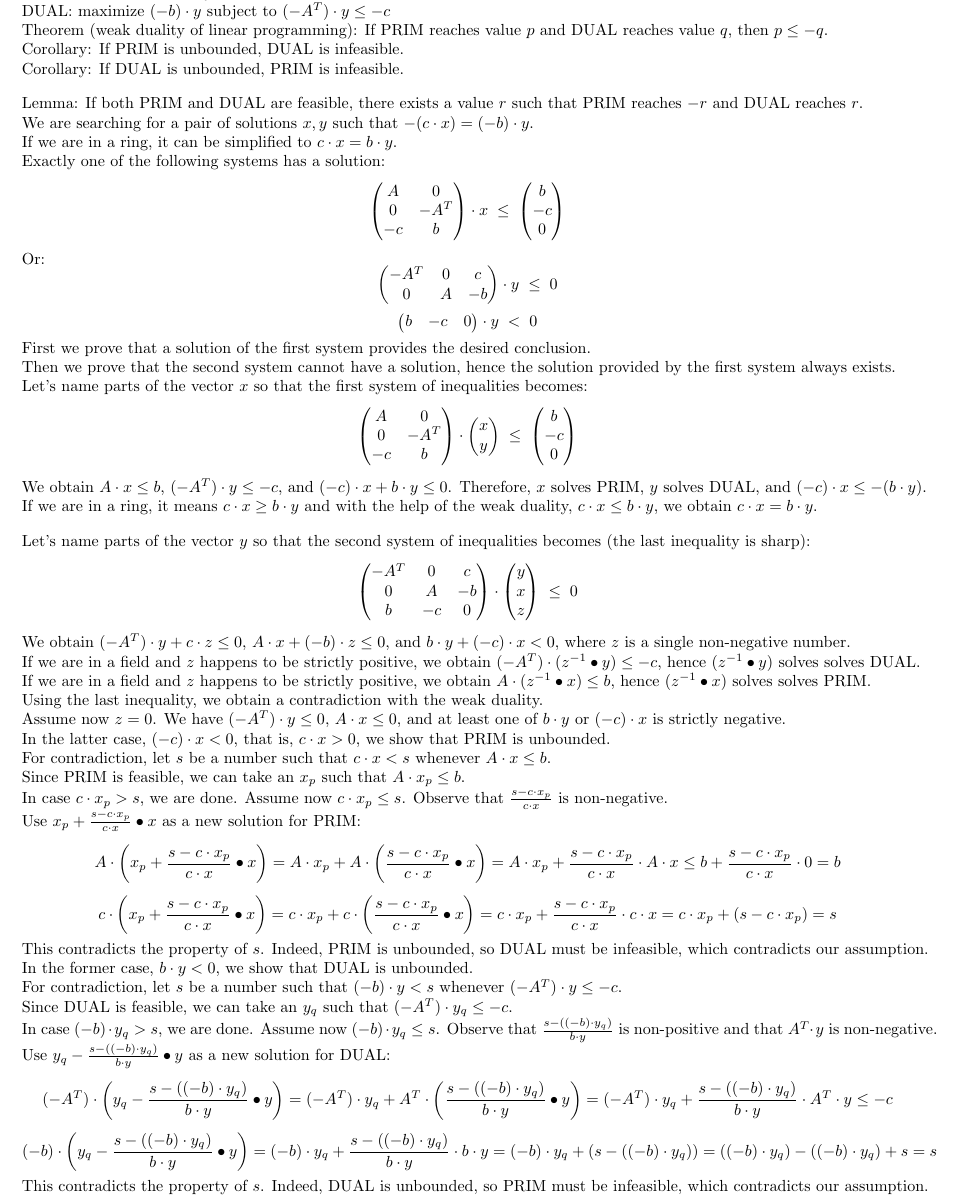
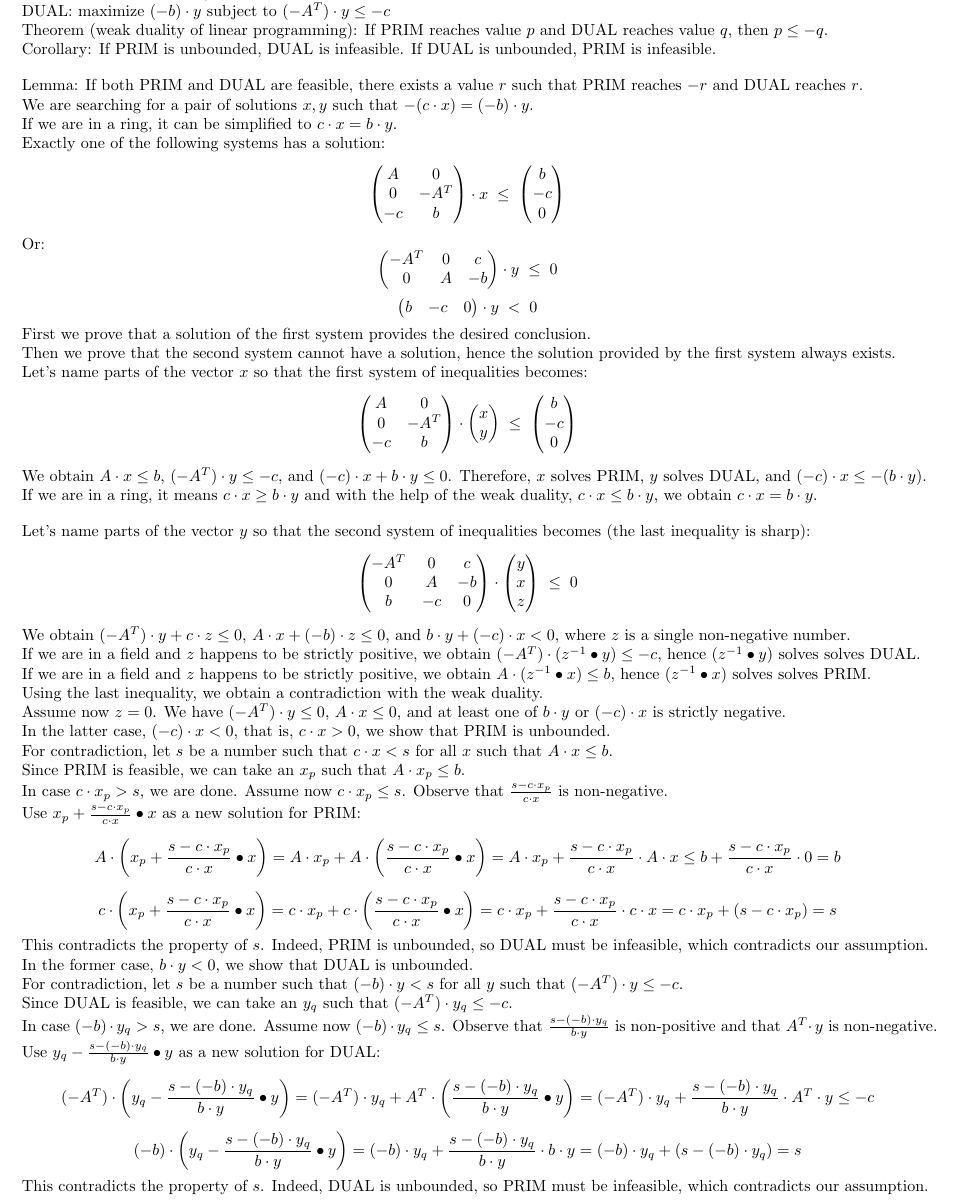
Before and after one commit to madvorak/vcsp, a LaTeX document (strong-duality.tex): part of the page, cut so that both start at the same text. Compiled offline with pdfLaTeX.

Commit message:
mild improvements of the write-up

```diff
--- a/strong-duality.tex
+++ b/strong-duality.tex
@@ -48,8 +48,6 @@ $p \le -q$.
 
 Corollary:
 If PRIM is unbounded, DUAL is infeasible.
-
-Corollary:
 If DUAL is unbounded, PRIM is infeasible.
 \bigskip
 
@@ -173,7 +171,7 @@ In the latter case, $(-c) \cdot x < 0$, that is, $c \cdot x > 0$,
 we show that PRIM is unbounded.
 
 For contradiction, let $s$ be a number such that
-$c \cdot x < s$ whenever $A \cdot x \le b$.
+$c \cdot x < s$ for all $x$ such that $A \cdot x \le b$.
 
 Since PRIM is feasible, we can take an $x_p$ such that $A \cdot x_p \le b$.
 
@@ -200,28 +198,27 @@ which contradicts our assumption.
 In the former case, $b \cdot y < 0$, we show that DUAL is unbounded.
 
 For contradiction, let $s$ be a number such that
-$(-b) \cdot y < s$ whenever $(-A^T) \cdot y \le -c$.
+$(-b) \cdot y < s$ for all $y$ such that $(-A^T) \cdot y \le -c$.
 
 Since DUAL is feasible, we can take an $y_q$ such that $(-A^T) \cdot y_q \le -c$.
 
 In case $(-b) \cdot y_q > s$, we are done. Assume now $(-b) \cdot y_q \le s$.
-Observe that $\frac{s - ((-b) \cdot y_q)}{b \cdot y}$ is non-positive
+Observe that $\frac{s - (-b) \cdot y_q}{b \cdot y}$ is non-positive
 and that $A^T \!\cdot y$ is non-negative.
 
-Use $y_q - \frac{s - ((-b) \cdot y_q)}{b \cdot y} \bullet y$ as
+Use $y_q - \frac{s - (-b) \cdot y_q}{b \cdot y} \bullet y$ as
 a new solution for DUAL:
-$$ (-A^T) \cdot \left( y_q - \frac{s - ((-b) \cdot y_q)}{b \cdot y} \bullet y \right)
+$$ (-A^T) \cdot \left( y_q - \frac{s - (-b) \cdot y_q}{b \cdot y} \bullet y \right)
  = (-A^T) \cdot y_q
- + A^T \cdot \left(\frac{s - ((-b) \cdot y_q)}{b \cdot y} \bullet y \right)
+ + A^T \cdot \left(\frac{s - (-b) \cdot y_q}{b \cdot y} \bullet y \right)
  = (-A^T) \cdot y_q
- + \frac{s - ((-b) \cdot y_q)}{b \cdot y} \cdot A^T \cdot y
+ + \frac{s - (-b) \cdot y_q}{b \cdot y} \cdot A^T \cdot y
  \le -c $$
-$$ (-b) \cdot \left( y_q - \frac{s - ((-b) \cdot y_q)}{b \cdot y} \bullet y \right)
+$$ (-b) \cdot \left( y_q - \frac{s - (-b) \cdot y_q}{b \cdot y} \bullet y \right)
  = (-b) \cdot y_q
- + \frac{s - ((-b) \cdot y_q)}{b \cdot y} \cdot b \cdot y
- = (-b) \cdot y_q + (s - ((-b) \cdot y_q))
- = ((-b) \cdot y_q) - ((-b) \cdot y_q) + s
- = s \!\!\!\!\!\!\!\!\!$$
+ + \frac{s - (-b) \cdot y_q}{b \cdot y} \cdot b \cdot y
+ = (-b) \cdot y_q + (s - (-b) \cdot y_q)
+ = s $$
 
 This contradicts the property of $s$.
 Indeed, DUAL is unbounded, so PRIM must be infeasible,
```
